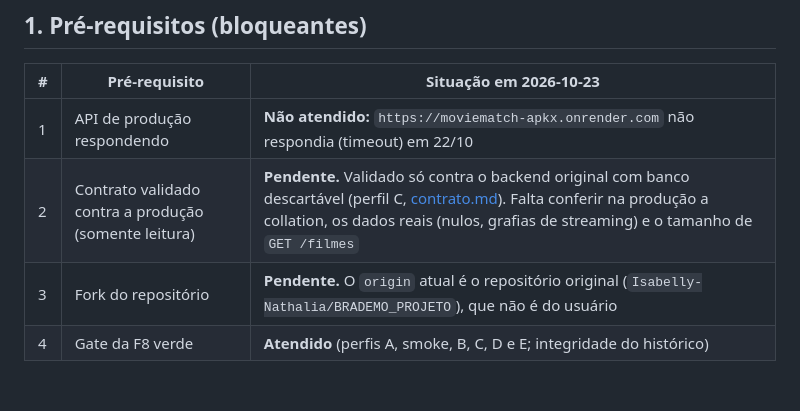
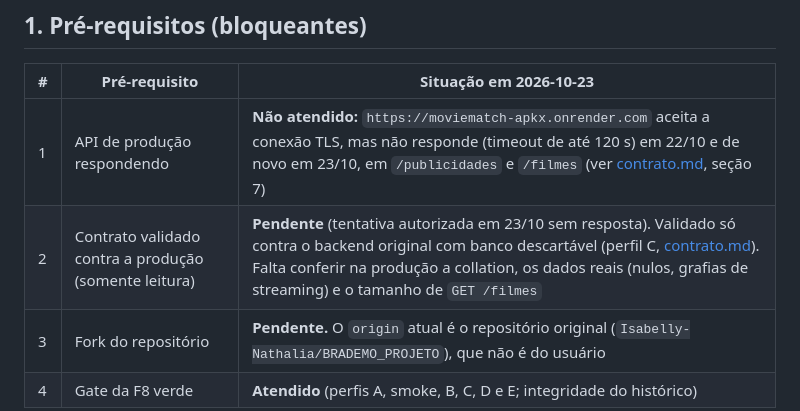
Before and after one commit to Isabelly-Nathalia/BRADEMO_PROJETO, a Markdown page: moviematch_front/docs/PUBLICACAO.md, the part around the change. GitHub-like rendering; blank space fills up the shorter version.

```diff
--- a/moviematch_front/docs/PUBLICACAO.md
+++ b/moviematch_front/docs/PUBLICACAO.md
@@ -6,8 +6,8 @@
 
 | # | Pré-requisito | Situação em 2026-10-23 |
 |---|---|---|
-| 1 | API de produção respondendo | **Não atendido:** `https://moviematch-apkx.onrender.com` não respondia (timeout) em 22/10 |
-| 2 | Contrato validado contra a produção (somente leitura) | **Pendente.** Validado só contra o backend original com banco descartável (perfil C, [contrato.md](contrato.md)). Falta conferir na produção a collation, os dados reais (nulos, grafias de streaming) e o tamanho de `GET /filmes` |
+| 1 | API de produção respondendo | **Não atendido:** `https://moviematch-apkx.onrender.com` aceita a conexão TLS, mas não responde (timeout de até 120 s) em 22/10 e de novo em 23/10, em `/publicidades` e `/filmes` (ver [contrato.md](contrato.md), seção 7) |
+| 2 | Contrato validado contra a produção (somente leitura) | **Pendente** (tentativa autorizada em 23/10 sem resposta). Validado só contra o backend original com banco descartável (perfil C, [contrato.md](contrato.md)). Falta conferir na produção a collation, os dados reais (nulos, grafias de streaming) e o tamanho de `GET /filmes` |
 | 3 | Fork do repositório | **Pendente.** O `origin` atual é o repositório original (`Isabelly-Nathalia/BRADEMO_PROJETO`), que não é do usuário |
 | 4 | Gate da F8 verde | **Atendido** (perfis A, smoke, B, C, D e E; integridade do histórico) |
 
```
Also changed, not shown: moviematch_front/docs/contrato.md (+14 -0 lines).
